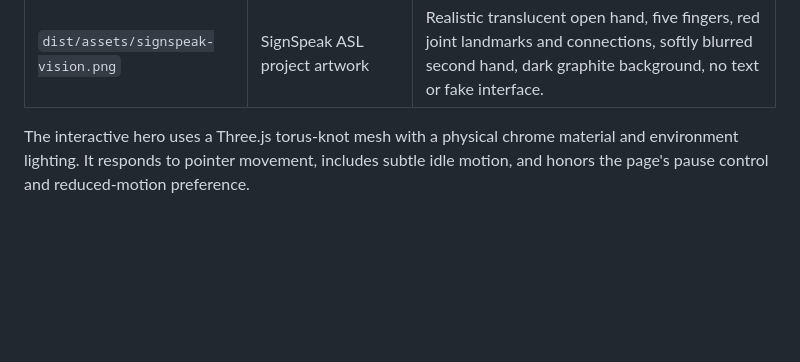
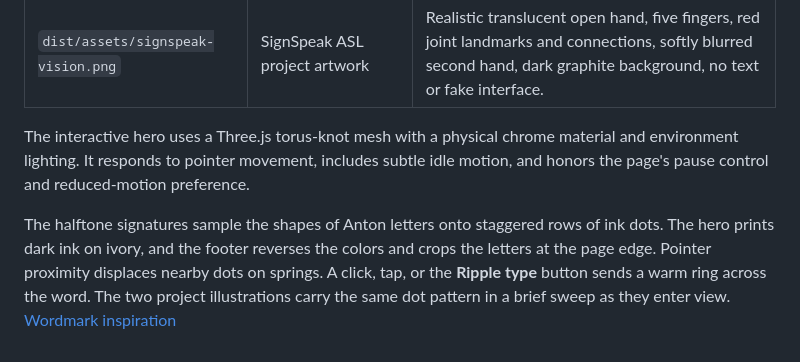
Before and after one commit to parthjaina2107/parthjaina2107, a Markdown page: portfolio/ARTWORK.md, the part around the change. Rendered like a GitHub page; blank space fills up the shorter version.

```diff
--- a/portfolio/ARTWORK.md
+++ b/portfolio/ARTWORK.md
@@ -9,3 +9,5 @@ These assets were generated with the built-in ImageGen tool for the selected edi
 | `dist/assets/signspeak-vision.png` | SignSpeak ASL project artwork                | Realistic translucent open hand, five fingers, red joint landmarks and connections, softly blurred second hand, dark graphite background, no text or fake interface. |
 
 The interactive hero uses a Three.js torus-knot mesh with a physical chrome material and environment lighting. It responds to pointer movement, includes subtle idle motion, and honors the page's pause control and reduced-motion preference.
+
+The halftone signatures sample the shapes of Anton letters onto staggered rows of ink dots. The hero prints dark ink on ivory, and the footer reverses the colors and crops the letters at the page edge. Pointer proximity displaces nearby dots on springs. A click, tap, or the **Ripple type** button sends a warm ring across the word. The two project illustrations carry the same dot pattern in a brief sweep as they enter view. [Wordmark inspiration](https://21st.dev/@kedhareswer/components/halftone-wordmark-footer)
```
Also changed, not shown: README.md (+2 -2 lines), portfolio/README.md (+8 -4 lines), assets/portfolio-preview.png, 10 other files.
